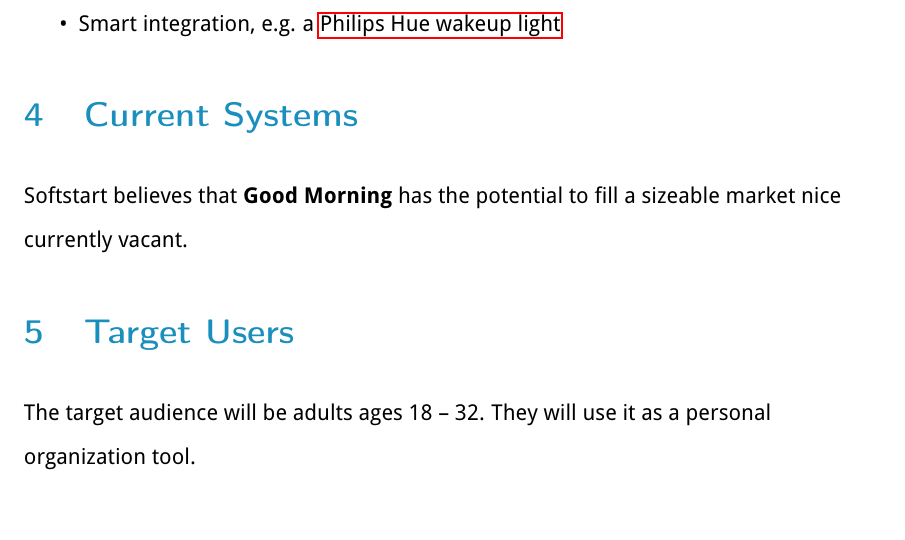
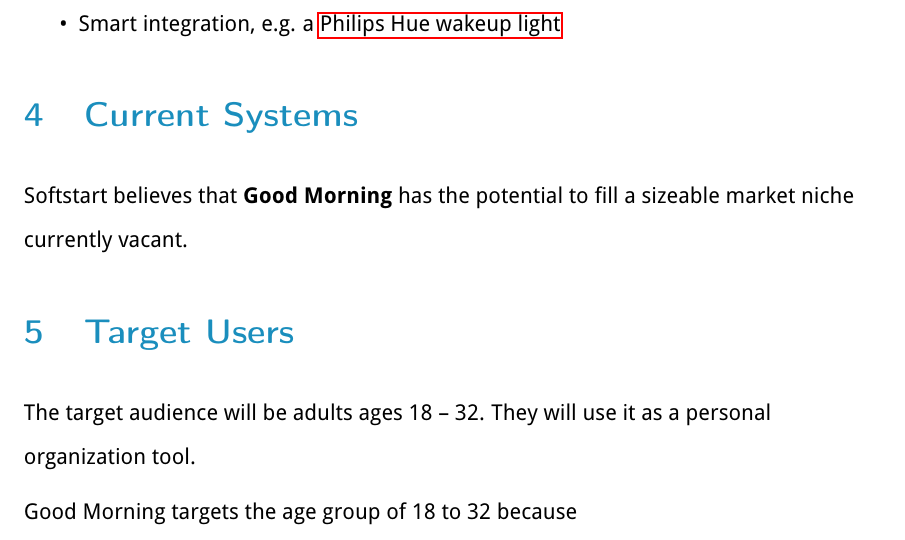
Before and after one commit to JakeCooper/Hire, a LaTeX paper (C0/C0-Good-Morning.tex): part of page 5 of 7, cut so that both start at the same text. Compiled offline with pdfLaTeX.

Commit message:
Updated target user section

```diff
--- a/C0/C0-Good-Morning.tex
+++ b/C0/C0-Good-Morning.tex
@@ -194,7 +194,7 @@ There are several key objectives that make up \textbf{Good Morning},
 \section{Current Systems}\label{current-systems}
 
 Softstart believes that \textbf{Good Morning} has the potential to fill
-a sizeable market nice currently vacant.
+a sizeable market niche currently vacant.
 
 % TODO: JONAH - Current Systems
 
@@ -206,6 +206,7 @@ a sizeable market nice currently vacant.
 The target audience will be adults ages 18 -- 32. They will use it as a
 personal organization tool.
 
+Good Morning targets the age group of 18 to 32 because
 % TODO: JAKE - Target Users
 
 %
```
